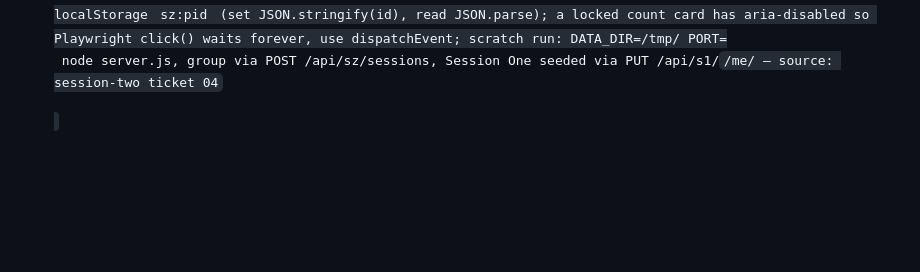
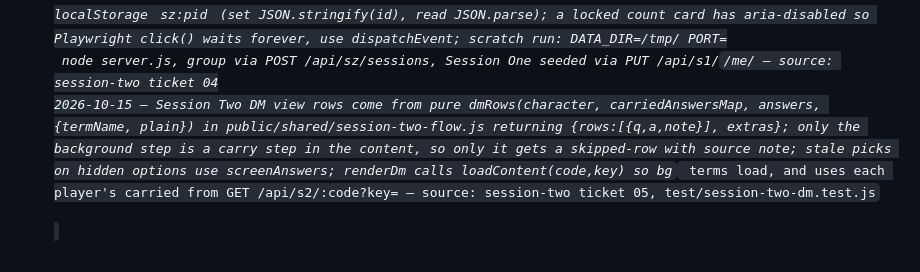
Before and after one commit to syzore/dnd-sessions-handler, a Markdown page: .knowledge-inbox.md, the part around the change. GitHub-like rendering; folded sections open; blank space fills up the shorter version.

Commit message:
Session Two 05c: knowledge inbox

```diff
--- a/.knowledge-inbox.md
+++ b/.knowledge-inbox.md
@@ -62,3 +62,4 @@
 2026-10-15 — Session Two player flow: pure rules in public/shared/session-two-flow.js (effective, visibleSteps, visibleOptions, screenAnswers/commitScreenAnswers, contextLine); `carried` there is the answers MAP (carried.answers); app.js gives the step screen only visible options and a filtered copy of the answers, so a stored pick on a hidden option shows as unanswered and is kept until the player picks again; a DM view must apply screenAnswers too — source: session-two ticket 04
 2026-10-15 — Session Two context line: question = loader's title-else-prompt, so the `god` context shows the gods list title "חמישה אלים שתוכלו לבחור בהם", not a question; `.context-line` (a `.hint` div) has 3 lines (question, answer, source note); an overridden background is named by term bg_<id>, which /api/s2/content now adds to `terms` per character override because no step references it — source: public/session-two/app.js, server.js s2 content route
 2026-10-15 — Session Two browser checks: player flow selectors are `.opt[data-id]`, `#next`, `#back`, `#other`, `#ans`, `#random-card`, `#count-hint`, `.context-line`, `.topbar .count` ("i/n"); the pid is JSON in localStorage `sz:pid` (set JSON.stringify(id), read JSON.parse); a locked count card has aria-disabled so Playwright click() waits forever, use dispatchEvent; scratch run: DATA_DIR=/tmp/<dir> PORT=<p> node server.js, group via POST /api/sz/sessions, Session One seeded via PUT /api/s1/<CODE>/me/<pid> — source: session-two ticket 04
+2026-10-15 — Session Two DM view rows come from pure dmRows(character, carriedAnswersMap, answers, {termName, plain}) in public/shared/session-two-flow.js returning {rows:[{q,a,note}], extras}; only the background step is a carry step in the content, so only it gets a skipped-row with source note; stale picks on hidden options use screenAnswers; renderDm calls loadContent(code,key) so bg_ terms load, and uses each player's carried from GET /api/s2/:code?key= — source: session-two ticket 05, test/session-two-dm.test.js
```
